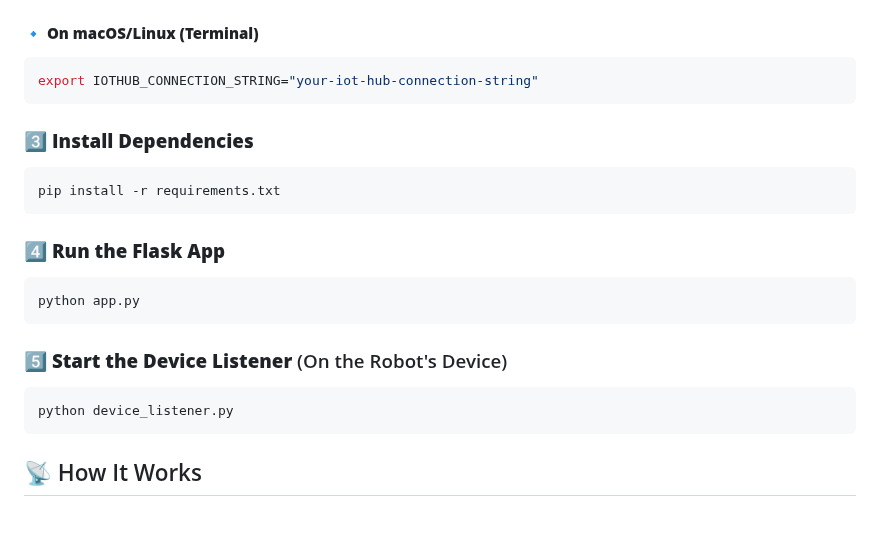
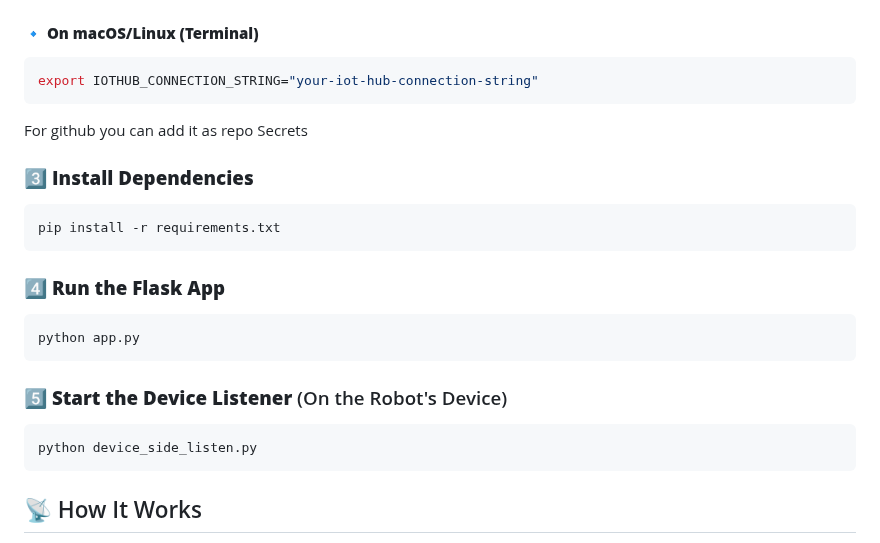
Before and after one commit to Seema2005406/ROBOT_ARM_CONTROL_VIA_CLOUD, a Markdown page: README.md, the part around the change. GitHub-like rendering; blank space fills up the shorter version.

````diff
--- a/README.md
+++ b/README.md
@@ -28,6 +28,7 @@ set IOTHUB_CONNECTION_STRING="your-iot-hub-connection-string"
 ```bash
 export IOTHUB_CONNECTION_STRING="your-iot-hub-connection-string"
 ```
+For github you can add it as repo Secrets
 
 ### 3️⃣ **Install Dependencies**
 ```bash
@@ -41,7 +42,7 @@ python app.py
 
 ### 5️⃣ **Start the Device Listener** (On the Robot's Device)
 ```bash
-python device_listener.py
+python device_side_listen.py
 ```
 
 ## 📡 How It Works
````
